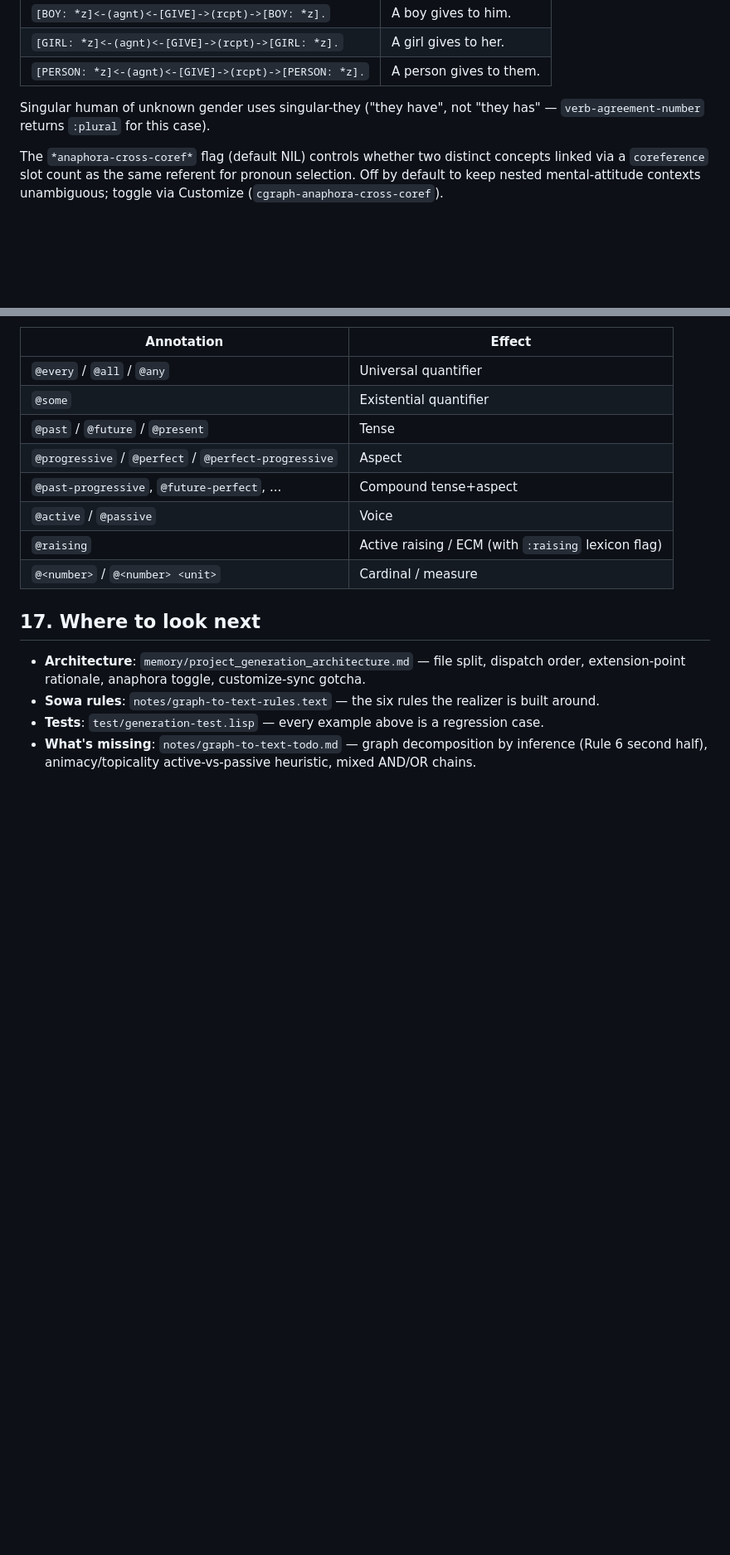
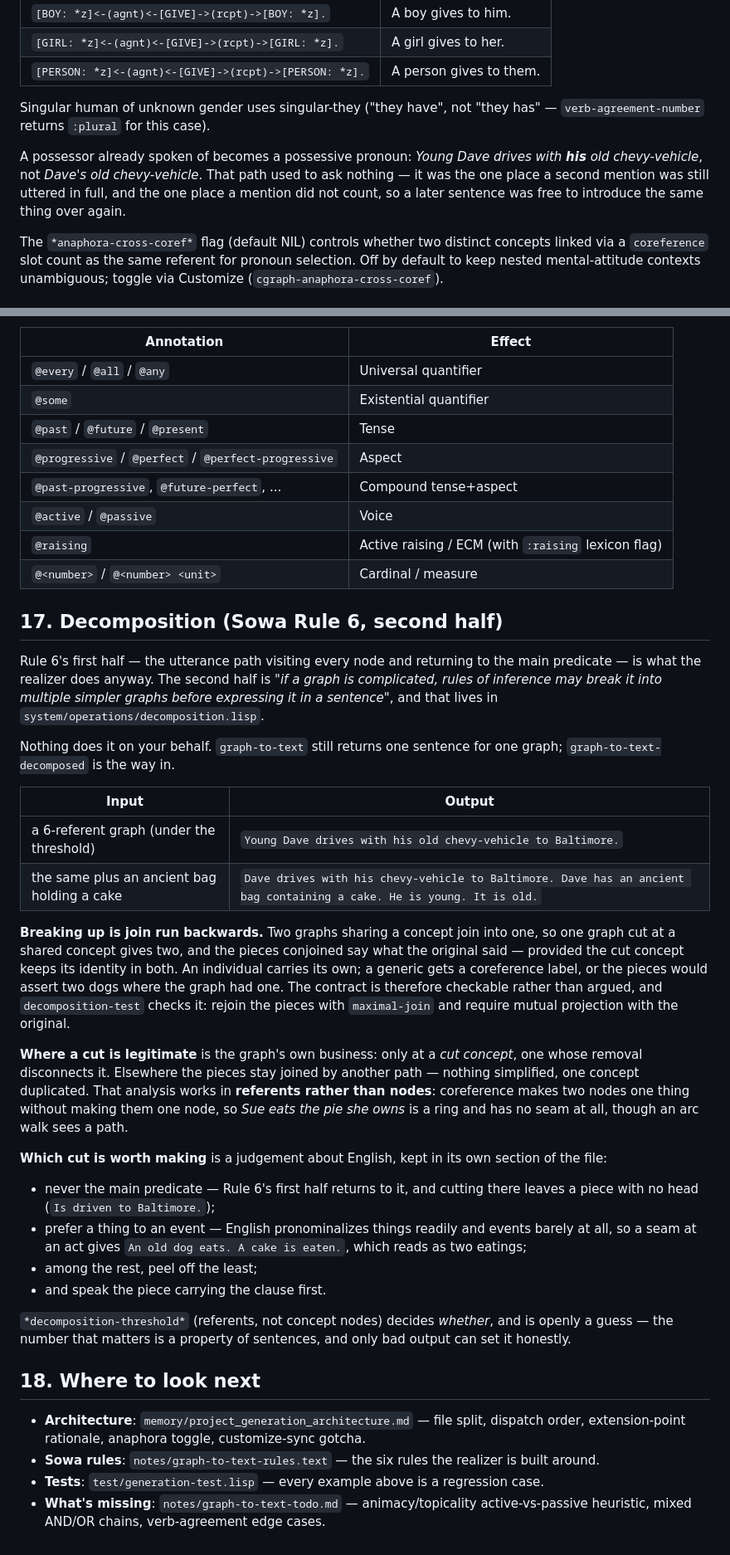
Before and after one commit to bruceseely/cgraph, a Markdown page: notes/graph-to-text-features.md, 2 parts joined by grey strips. Shown at 83% size. Drawn GitHub-style; blank space fills up the shorter version.

```diff
--- a/notes/graph-to-text-features.md
+++ b/notes/graph-to-text-features.md
@@ -237,6 +237,12 @@ for the type, then `*given-name-genders*`, then a human/non-human default.
 Singular human of unknown gender uses singular-they ("they have", not
 "they has" — `verb-agreement-number` returns `:plural` for this case).
 
+A possessor already spoken of becomes a possessive pronoun: *Young Dave drives
+with **his** old chevy-vehicle*, not *Dave's old chevy-vehicle*. That path used
+to ask nothing — it was the one place a second mention was still uttered in
+full, and the one place a mention did not count, so a later sentence was free to
+introduce the same thing over again.
+
 The `*anaphora-cross-coref*` flag (default NIL) controls whether two
 distinct concepts linked via a `coreference` slot count as the same
 referent for pronoun selection. Off by default to keep nested
@@ -435,7 +441,53 @@ annotations can be combined on a single concept (e.g. `[EAT: @passive
 | `@raising`                          | Active raising / ECM (with `:raising` lexicon flag) |
 | `@<number>` / `@<number> <unit>`    | Cardinal / measure                |
 
-## 17. Where to look next
+## 17. Decomposition (Sowa Rule 6, second half)
+
+Rule 6's first half — the utterance path visiting every node and returning to
+the main predicate — is what the realizer does anyway. The second half is *"if
+a graph is complicated, rules of inference may break it into multiple simpler
+graphs before expressing it in a sentence"*, and that lives in
+`system/operations/decomposition.lisp`.
+
+Nothing does it on your behalf. `graph-to-text` still returns one sentence for
+one graph; `graph-to-text-decomposed` is the way in.
+
+| Input | Output |
+|---|---|
+| a 6-referent graph (under the threshold) | `Young Dave drives with his old chevy-vehicle to Baltimore.` |
+| the same plus an ancient bag holding a cake | `Dave drives with his chevy-vehicle to Baltimore. Dave has an ancient bag containing a cake. He is young. It is old.` |
+
+**Breaking up is join run backwards.** Two graphs sharing a concept join into
+one, so one graph cut at a shared concept gives two, and the pieces conjoined
+say what the original said — provided the cut concept keeps its identity in
+both. An individual carries its own; a generic gets a coreference label, or the
+pieces would assert two dogs where the graph had one. The contract is therefore
+checkable rather than argued, and `decomposition-test` checks it: rejoin the
+pieces with `maximal-join` and require mutual projection with the original.
+
+**Where a cut is legitimate** is the graph's own business: only at a *cut
+concept*, one whose removal disconnects it. Elsewhere the pieces stay joined by
+another path — nothing simplified, one concept duplicated. That analysis works
+in **referents rather than nodes**: coreference makes two nodes one thing
+without making them one node, so *Sue eats the pie she owns* is a ring and has
+no seam at all, though an arc walk sees a path.
+
+**Which cut is worth making** is a judgement about English, kept in its own
+section of the file:
+
+- never the main predicate — Rule 6's first half returns to it, and cutting
+  there leaves a piece with no head (`Is driven to Baltimore.`);
+- prefer a thing to an event — English pronominalizes things readily and events
+  barely at all, so a seam at an act gives `An old dog eats. A cake is eaten.`,
+  which reads as two eatings;
+- among the rest, peel off the least;
+- and speak the piece carrying the clause first.
+
+`*decomposition-threshold*` (referents, not concept nodes) decides *whether*,
+and is openly a guess — the number that matters is a property of sentences, and
+only bad output can set it honestly.
+
+## 18. Where to look next
 
 - **Architecture**: `memory/project_generation_architecture.md` — file
   split, dispatch order, extension-point rationale, anaphora toggle,
@@ -444,6 +496,6 @@ annotations can be combined on a single concept (e.g. `[EAT: @passive
   realizer is built around.
 - **Tests**: `test/generation-test.lisp` — every example above is a
   regression case.
-- **What's missing**: `notes/graph-to-text-todo.md` — graph
-  decomposition by inference (Rule 6 second half), animacy/topicality
-  active-vs-passive heuristic, mixed AND/OR chains.
+- **What's missing**: `notes/graph-to-text-todo.md` — animacy/topicality
+  active-vs-passive heuristic, mixed AND/OR chains, verb-agreement edge
+  cases.
```
Also changed, not shown: notes/graph-to-text-todo.md (+34 -14 lines).
